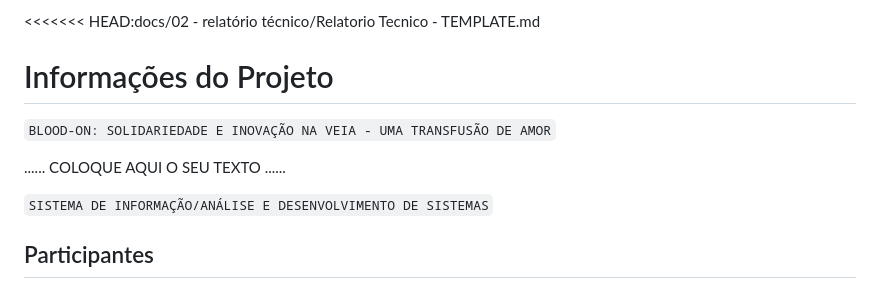
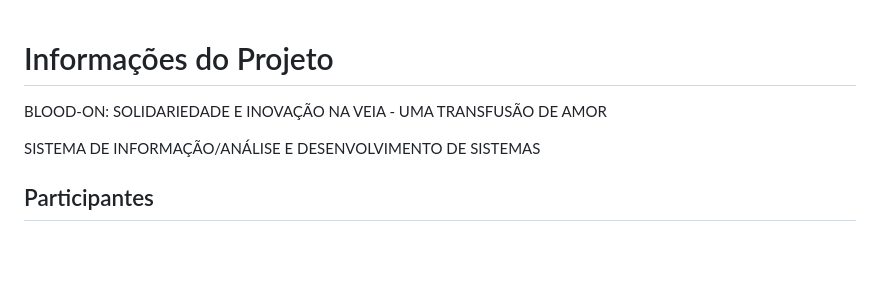
Before and after one commit to TfueBr34/pco-si-2024-1-tiaw-blood-on, a Markdown page: docs/02 - relatório técnico/Relatorio Tecnico - TEMPLATE.md, the part around the change printed below. Drawn GitHub-style; blank space fills up the shorter version.

Commit message:
Update Relatorio Tecnico - TEMPLATE.md
Atualização documentação V4

```diff
--- a/docs/02 - relatório técnico/Relatorio Tecnico - TEMPLATE.md
+++ b/docs/02 - relatório técnico/Relatorio Tecnico - TEMPLATE.md
@@ -1,10 +1,7 @@
-<<<<<<< HEAD:docs/02 - relatório técnico/Relatorio Tecnico - TEMPLATE.md
 # Informações do Projeto
-`BLOOD-ON: SOLIDARIEDADE E INOVAÇÃO NA VEIA - UMA TRANSFUSÃO DE AMOR`
+BLOOD-ON: SOLIDARIEDADE E INOVAÇÃO NA VEIA - UMA TRANSFUSÃO DE AMOR
 
-......  COLOQUE AQUI O SEU TEXTO ......
-
-`SISTEMA DE INFORMAÇÃO/ANÁLISE E DESENVOLVIMENTO DE SISTEMAS`
+SISTEMA DE INFORMAÇÃO/ANÁLISE E DESENVOLVIMENTO DE SISTEMAS
 
 ## Participantes
 
```
Also changed, not shown: other parts of docs/02 - relatório técnico/Relatorio Tecnico - TEMPLATE.md (+3 -3 lines).
